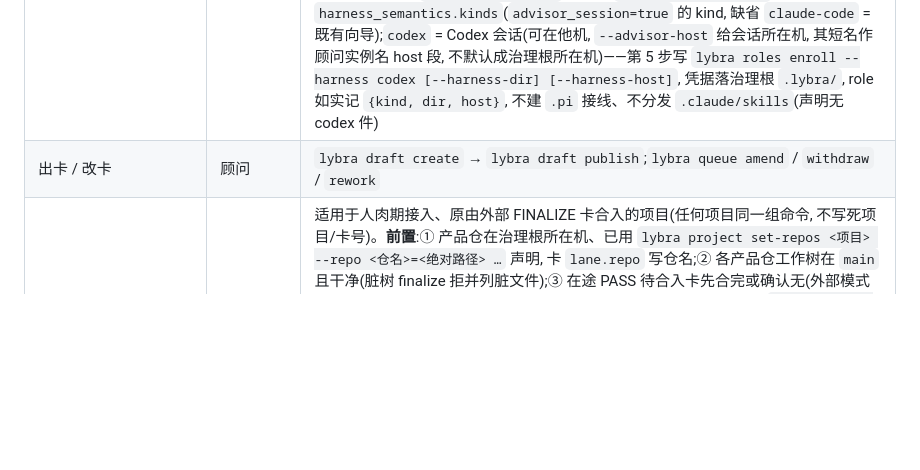
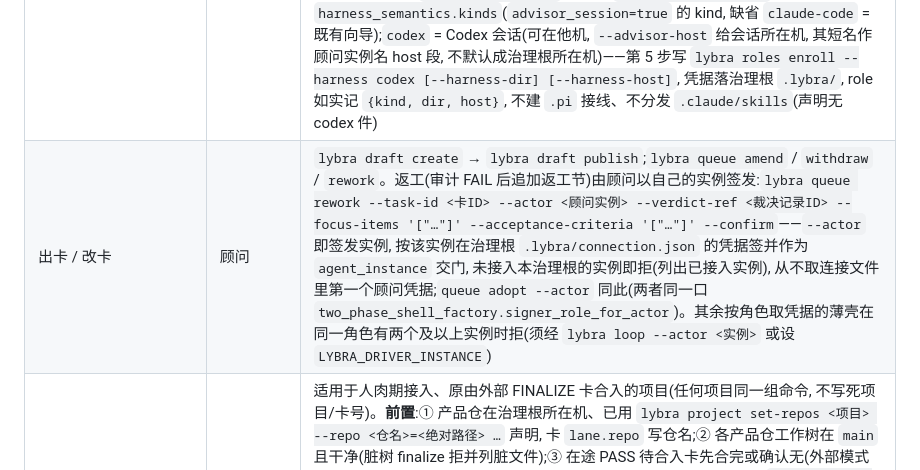
Before and after one commit to kiwiai777/lybra, a Markdown page: tools/aipos_cli/README.md, the part around the change. GitHub-like rendering; blank space fills up the shorter version.

Commit message:
AIPOS-F154 件③: 文档写明返工/收编按 --actor 实例签发(含照抄示例)与按角色取凭据多实例拒
Co-Authored-By: Claude Opus 5.5 <noreply@anthropic.com>

```diff
--- a/tools/aipos_cli/README.md
+++ b/tools/aipos_cli/README.md
@@ -12,7 +12,7 @@
 | 阶段 | 谁 | 命令 |
 |---|---|---|
 | 接入新项目 | 顾问(Owner 只敲向导标出的两步) | `lybra onboarding guide <项目名>` 打印该项目专属的全部步骤与失败出口;其中建项目 = `lybra project new`, 声明产品仓 = `lybra project set-repos`(写 project.json 的 `set-repo` / `set-repos` / `set-paths` / `set-workstation` / `set-meta` 同一两阶段:缺省预演, 打印将写的 project.json diff 与校验结果、零写入;`--confirm` 才写;输出首行写明目标项目、来源与 project.json 绝对路径。目标项目 = 显式项目名 > `--workspace-root` / 当前目录所在治理根的 project.json#project > 拒, 绝不回落 home 级活动项目;显式项目名与所在治理根不一致 = 拒并列出两者;`freeze-legacy`、`dispatch-mode set` 同一解析。`set-meta --phase/--note` 写 project.json 说明键, 键须先在 config.schema project_json 声明);逐步自检 `lybra onboarding check`。顾问会话 harness:`--advisor-harness` 取值读 `distribution.schema` `harness_semantics.kinds`(`advisor_session=true` 的 kind, 缺省 `claude-code` = 既有向导);`codex` = Codex 会话(可在他机, `--advisor-host` 给会话所在机, 其短名作顾问实例名 host 段, 不默认成治理根所在机)——第 5 步写 `lybra roles enroll --harness codex [--harness-dir] [--harness-host]`, 凭据落治理根 `.lybra/`, role 如实记 `{kind, dir, host}`, 不建 `.pi` 接线、不分发 `.claude/skills`(声明无 codex 件) |
-| 出卡 / 改卡 | 顾问 | `lybra draft create` → `lybra draft publish`;`lybra queue amend` / `withdraw` / `rework` |
+| 出卡 / 改卡 | 顾问 | `lybra draft create` → `lybra draft publish`;`lybra queue amend` / `withdraw` / `rework`。返工(审计 FAIL 后追加返工节)由顾问以自己的实例签发:`lybra queue rework --task-id <卡ID> --actor <顾问实例> --verdict-ref <裁决记录ID> --focus-items '["…"]' --acceptance-criteria '["…"]' --confirm`——`--actor` 即签发实例, 按该实例在治理根 `.lybra/connection.json` 的凭据签并作为 `agent_instance` 交门, 未接入本治理根的实例即拒(列出已接入实例), 从不取连接文件里第一个顾问凭据;`queue adopt --actor` 同此(两者同一口 `two_phase_shell_factory.signer_role_for_actor`)。其余按角色取凭据的薄壳在同一角色有两个及以上实例时拒(须经 `lybra loop --actor <实例>` 或设 `LYBRA_DRIVER_INSTANCE`) |
 | 外部项目合入交给 Lybra(`finalize_mode` 切 `internal`) | 顾问(声明写入经 Owner 两阶段确认) | 适用于人肉期接入、原由外部 FINALIZE 卡合入的项目(任何项目同一组命令, 不写死项目/卡号)。**前置**:① 产品仓在治理根所在机、已用 `lybra project set-repos <项目> --repo <仓名>=<绝对路径> …` 声明, 卡 `lane.repo` 写仓名;② 各产品仓工作树在 `main` 且干净(脏树 finalize 拒并列脏文件);③ 在途 PASS 待合入卡先合完或确认无(外部模式下同仓推导已互斥, 见下)。**步骤**:① 不部署的仓随 set-repos 一并声明 `--no-deploy <仓名>`(可重复;set-repos 为整段声明, 未给即清空, 预演 diff 可见)→ finalize 不调部署脚本, finalization 记录 `deploy_status=not_applicable` 并写依据;② `lybra project set-paths <项目> --key finalize_mode --value internal` 预演后 `--confirm`;**既有项目声明阶段档案位置**(AIPOS-F145):项目阶段档案(阶段快照)不在缺省 `<治理根>/stage_archive/`(如人肉期放在 `governance/stage_archives/`)时, 同一写入口 `lybra project set-paths <项目> --key stage_archive_root --value <相对治理根路径>` 预演后 `--confirm`——finalize 阶段闸门、brief、governance-commit、close 鲜度检查与 `governance add stage` 都按此落点(唯一读取口 `workspace_config.stage_archive_root`), 未声明 = 缺省落点, 落点下无快照 = 阶段闸门拒并附同一出口;③ 之后 `lybra loop` 在 N4 PASS 后派生 `lybra finalize`(在本机合并)。**推送**:仓无 origin 远端或无 `origin/<基线>` = 推送不适用, 结果与 finalization 记录如实标 `push_status=not_applicable`(其余值 `pushed` / `already_synced` / `not_requested`, 声明 `transitions.schema` N5.record.push_status)。**同仓串行**:同一产品仓同时只合一张——内部 finalize 合并前取仓级锁(产品仓 git common-dir 下 `lybra-finalize.lock`, 工作树共享), 另一张在途即 BLOCK `REPO_MERGE_IN_PROGRESS`(点名持锁卡, 可重试);外部模式推导对同仓后到的 PASS 卡返回 `await_repo_turn`(不派 FINALIZE, loop 等先合入卡的 finalization 记录) |
 | 推进一张卡 | 顾问 | `lybra loop --task-id <卡ID>`:Owner 信封授权下认领(门内建卡工作树)→ 等交回 → 派审 → 等审计报告 → 裁决 → finalize → 结案 → 治理落账;单步查看 `lybra next --task-id <卡ID>` |
 | 看 loop 进度 | 顾问 / Owner(治理根所在机, 经 ssh 亦可) | `lybra loop status [--task-id <卡ID>] [--json]`:读 loop 运行记录(落点 project.json `paths.loop_runs_root`, 缺省 `5_tasks/records/loop_runs/<卡ID>/`)+ 本机探活 + 判停滞, 给出运行中 / `stalled` / `launch_dead` / `loop_dead` / 已结束(含结束原因)、当前步与等待对象、拉起进程存活 / 已运行 / 距最近输出、记录与日志路径;缺 `--task-id` 列本项目全部未结束的运行。loop 的人读输出同时写进记录旁的日志(路径由 loop 首行与 status 给出), 后台跑 loop 不必自选 `/tmp` 落点。**后台跑 loop 后一律用 `lybra loop status` 看进度, 禁 tail / grep 原始日志自判**(判据唯一在产品: 状态集、停滞阈值与结束原因声明在 `schema/verbs.schema.json` `lybra_loop.run_record`)。记录与日志只含步骤 / 进程 / 活动类别与时间 / 结束原因, 不含会话正文、工具参数与凭据 |
```
Also changed, not shown: docs/mcp-agent-setup.md (+7 -0 lines).
